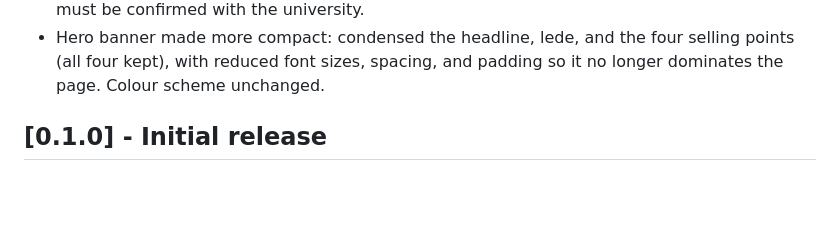
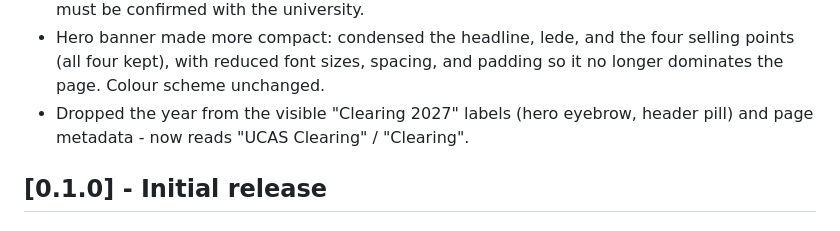
Before and after one commit to usmanmehr/clearing-course-finder, a Markdown page: CHANGELOG.md, the part around the change. GitHub-like rendering; blank space fills up the shorter version.

Commit message:
changelog: drop year label

```diff
--- a/CHANGELOG.md
+++ b/CHANGELOG.md
@@ -25,6 +25,8 @@ All notable changes to this project are documented in this file.
 - Hero banner made more compact: condensed the headline, lede, and the four
   selling points (all four kept), with reduced font sizes, spacing, and padding
   so it no longer dominates the page. Colour scheme unchanged.
+- Dropped the year from the visible "Clearing 2027" labels (hero eyebrow, header
+  pill) and page metadata - now reads "UCAS Clearing" / "Clearing".
 
 ## [0.1.0] - Initial release
 
```
